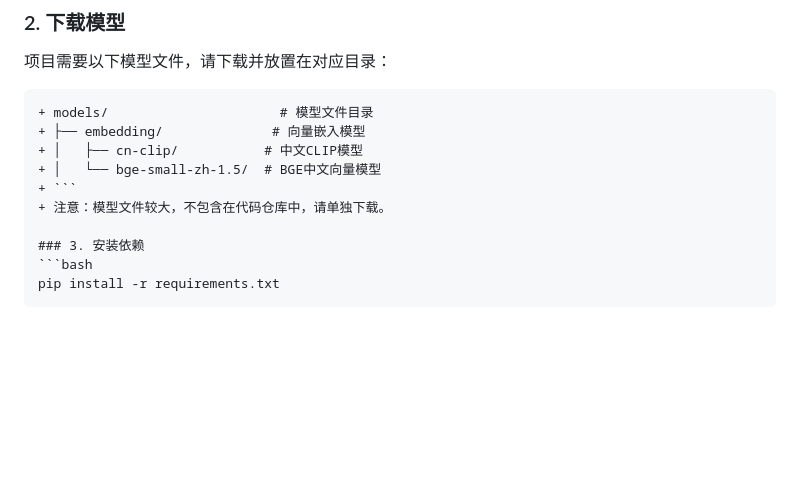
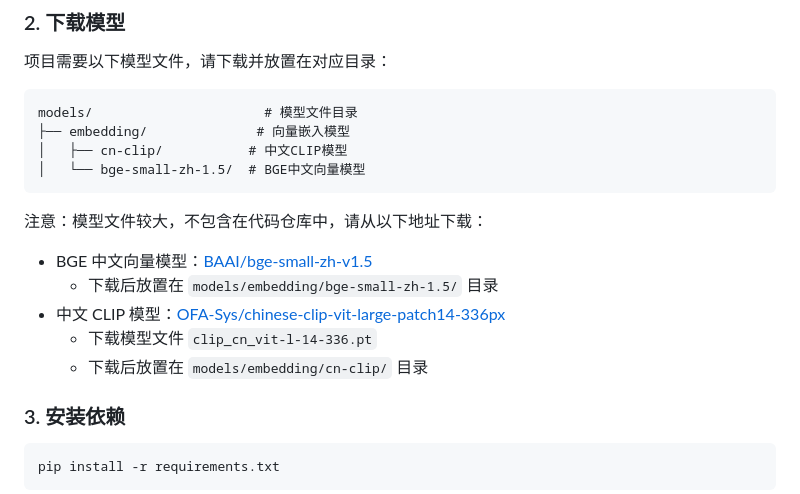
Before and after one commit to qiuchen001/vision-perception-sample, a Markdown page: readme.md, the part around the change. Rendered like a GitHub page; blank space fills up the shorter version.

Commit message:
调整说明

````diff
--- a/readme.md
+++ b/readme.md
@@ -41,12 +41,18 @@
 ### 2. 下载模型
 项目需要以下模型文件，请下载并放置在对应目录：
 ```
-+ models/                      # 模型文件目录
-+ ├── embedding/              # 向量嵌入模型
-+ │   ├── cn-clip/           # 中文CLIP模型
-+ │   └── bge-small-zh-1.5/  # BGE中文向量模型
-+ ```
-+ 注意：模型文件较大，不包含在代码仓库中，请单独下载。
+models/                      # 模型文件目录
+├── embedding/              # 向量嵌入模型
+│   ├── cn-clip/           # 中文CLIP模型
+│   └── bge-small-zh-1.5/  # BGE中文向量模型
+```
+注意：模型文件较大，不包含在代码仓库中，请从以下地址下载：
+
+- BGE 中文向量模型：[BAAI/bge-small-zh-v1.5](https://huggingface.co/BAAI/bge-small-zh-v1.5)
+  - 下载后放置在 `models/embedding/bge-small-zh-1.5/` 目录
+- 中文 CLIP 模型：[OFA-Sys/chinese-clip-vit-large-patch14-336px](https://huggingface.co/OFA-Sys/chinese-clip-vit-large-patch14-336px)
+  - 下载模型文件 `clip_cn_vit-l-14-336.pt`
+  - 下载后放置在 `models/embedding/cn-clip/` 目录
 
 ### 3. 安装依赖
 ```bash
````
